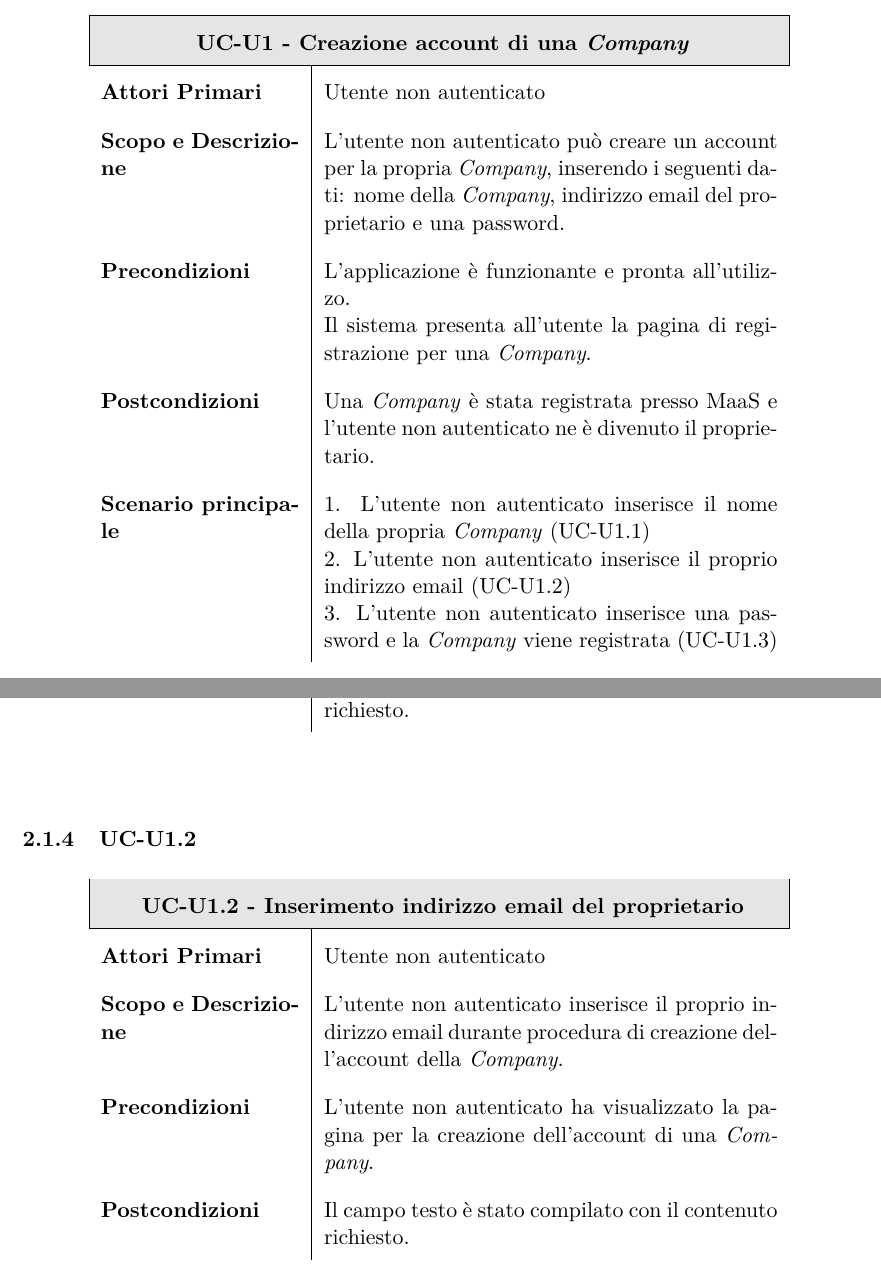
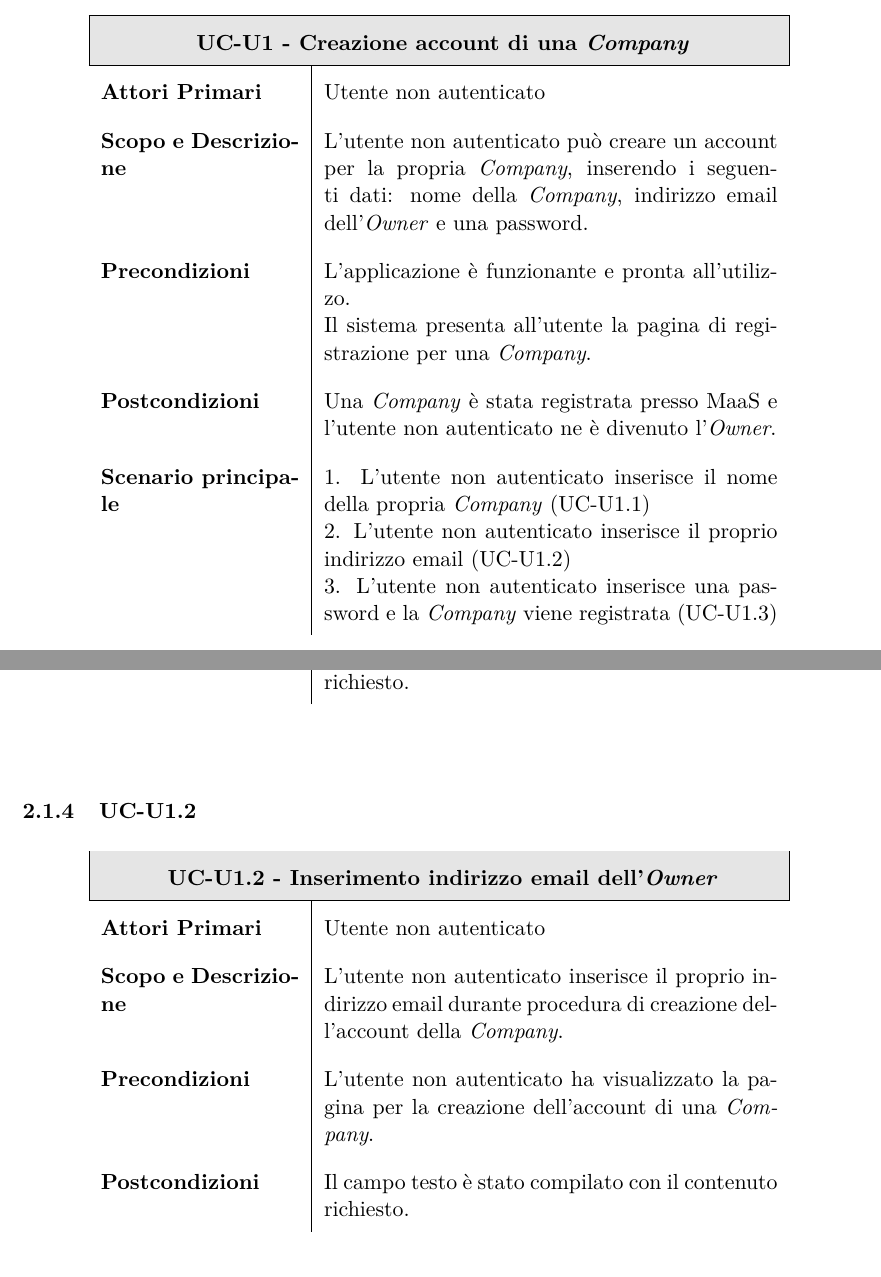
Before and after one commit to BugBusterSWE/documentation, a LaTeX document (RR/AnalisiDeiRequisiti/main.tex, which reads RR/AnalisiDeiRequisiti/res/sections/utenteNA.tex): two parts of pages 9 and 10 of 94, joined at a grey line, cut so that both start at the same text. Compiled offline with pdfLaTeX.

Commit message:
Update utenteNA.tex

```diff
--- a/RR/AnalisiDeiRequisiti/res/sections/utenteNA.tex
+++ b/RR/AnalisiDeiRequisiti/res/sections/utenteNA.tex
@@ -67,13 +67,13 @@
         \hline
 
         \textbf{Attori Primari} & Utente non autenticato \\
-        \textbf{Scopo e Descrizione} & L'utente non autenticato può creare un account per la propria \textit{Company}, inserendo i seguenti dati: nome della \textit{Company}, indirizzo email del proprietario e una password. \\
+        \textbf{Scopo e Descrizione} & L'utente non autenticato può creare un account per la propria \textit{Company}, inserendo i seguenti dati: nome della \textit{Company}, indirizzo email dell'\textit{Owner} e una password. \\
 
         \textbf{Precondizioni}  & L’applicazione è funzionante e pronta all’utilizzo.
 
 Il sistema presenta all'utente la pagina di registrazione per una \textit{Company}. \\
 
-        \textbf{Postcondizioni} & Una \textit{Company} è stata registrata presso MaaS e l'utente non autenticato ne è divenuto il proprietario. \\
+        \textbf{Postcondizioni} & Una \textit{Company} è stata registrata presso MaaS e l'utente non autenticato ne è divenuto l'\textit{Owner}. \\
         \textbf{Scenario principale} & 1. L'utente non autenticato inserisce il nome della propria \textit{Company} (UC-U1.1)
 
 2. L'utente non autenticato inserisce il proprio indirizzo email (UC-U1.2)
@@ -116,7 +116,7 @@
       \begin{longtable}{  p{3.5cm} | p{8cm} }
 
         \hline
-        \multicolumn{2}{ | c | }{ \cellcolor[gray]{0.9} \textbf{UC-U1.2 - Inserimento indirizzo email del proprietario}} \\
+        \multicolumn{2}{ | c | }{ \cellcolor[gray]{0.9} \textbf{UC-U1.2 - Inserimento indirizzo email dell'\textit{Owner}}} \\
         \hline
 
         \textbf{Attori Primari} & Utente non autenticato \\
```
Also changed, not shown: RR/AnalisiDeiRequisiti/res/sections/utenteNA.tex (2 more changed lines).
